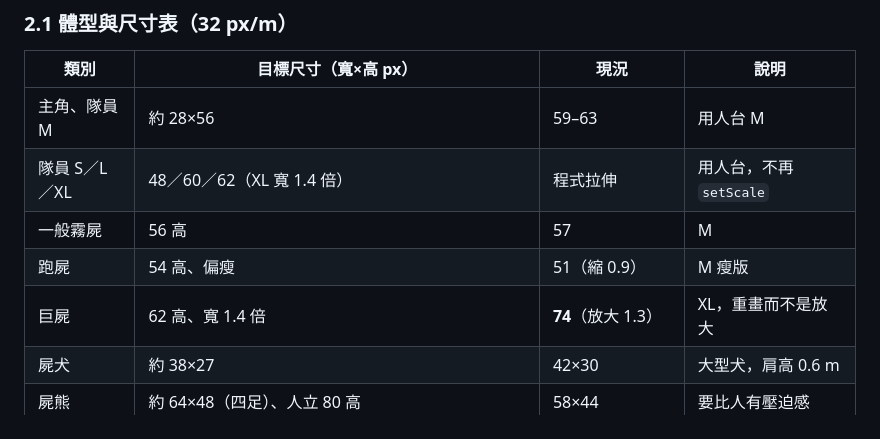
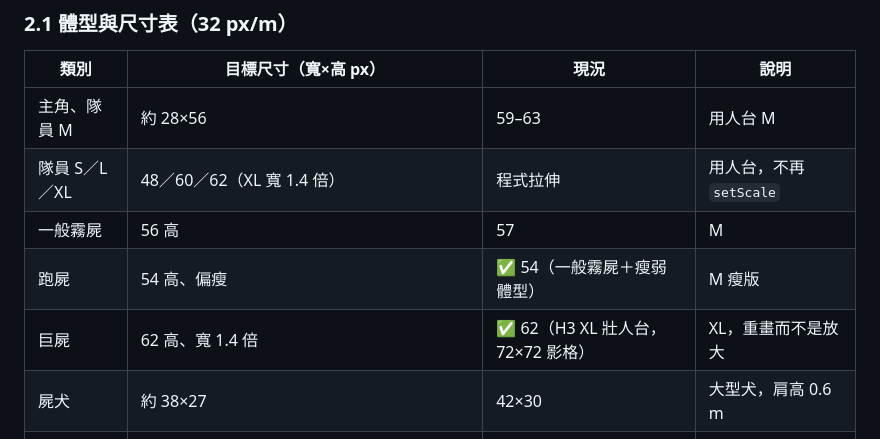
Before and after one commit to yulong717/last-light-outpost, a Markdown page: docs/ART_STYLE_SPEC.md, the part around the change. Rendered like a GitHub page.

```diff
--- a/docs/ART_STYLE_SPEC.md
+++ b/docs/ART_STYLE_SPEC.md
@@ -45,8 +45,8 @@
 | 主角、隊員 M | 約 28×56 | 59–63 | 用人台 M |
 | 隊員 S／L／XL | 48／60／62（XL 寬 1.4 倍） | 程式拉伸 | 用人台，不再 `setScale` |
 | 一般霧屍 | 56 高 | 57 | M |
-| 跑屍 | 54 高、偏瘦 | 51（縮 0.9） | M 瘦版 |
-| 巨屍 | 62 高、寬 1.4 倍 | **74**（放大 1.3） | XL，重畫而不是放大 |
+| 跑屍 | 54 高、偏瘦 | ✅ 54（一般霧屍＋瘦弱體型） | M 瘦版 |
+| 巨屍 | 62 高、寬 1.4 倍 | ✅ 62（H3 XL 壯人台，72×72 影格） | XL，重畫而不是放大 |
 | 屍犬 | 約 38×27 | 42×30 | 大型犬，肩高 0.6 m |
 | 屍熊 | 約 64×48（四足）、人立 80 高 | 58×44 | 要比人有壓迫感 |
 | 屍鴉 | 24×18 | 24×18 | 可讀性下限，保留 |
```
Also changed, not shown: docs/screenshots/art-style/05_brute_runner_before_after.png (added), public/assets/sprites/zombie_brute.png, 7 other files.
